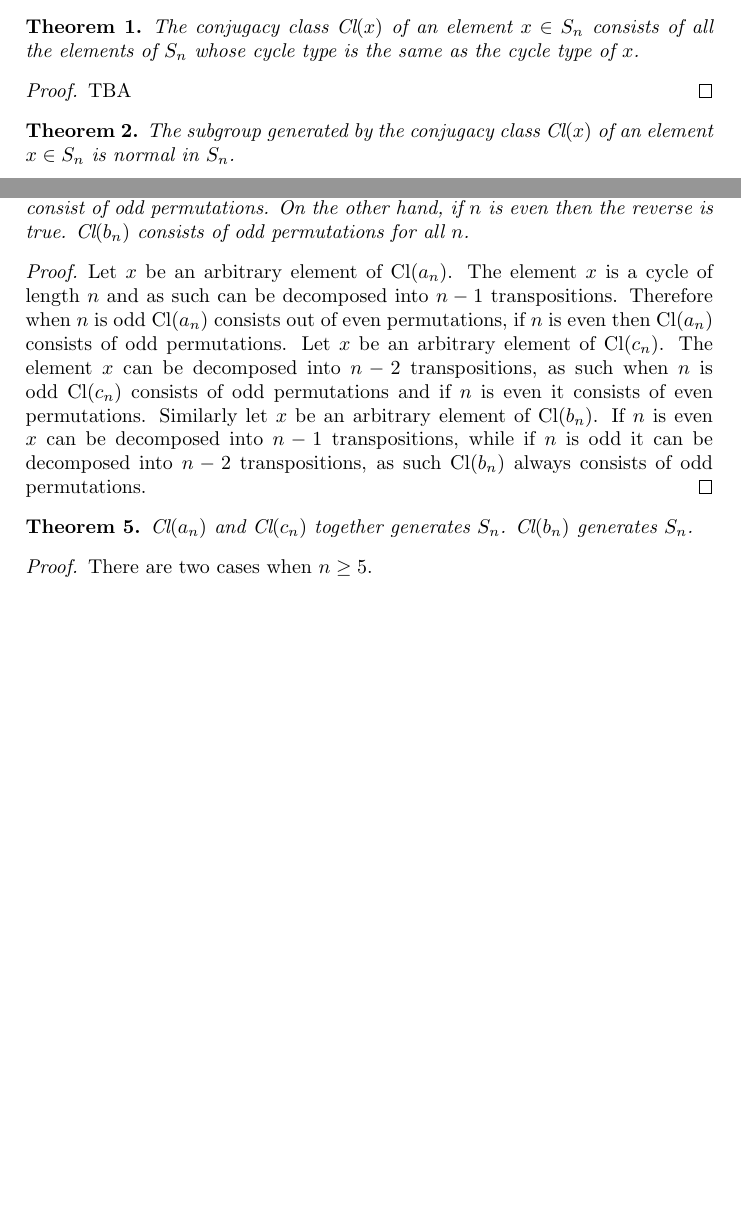
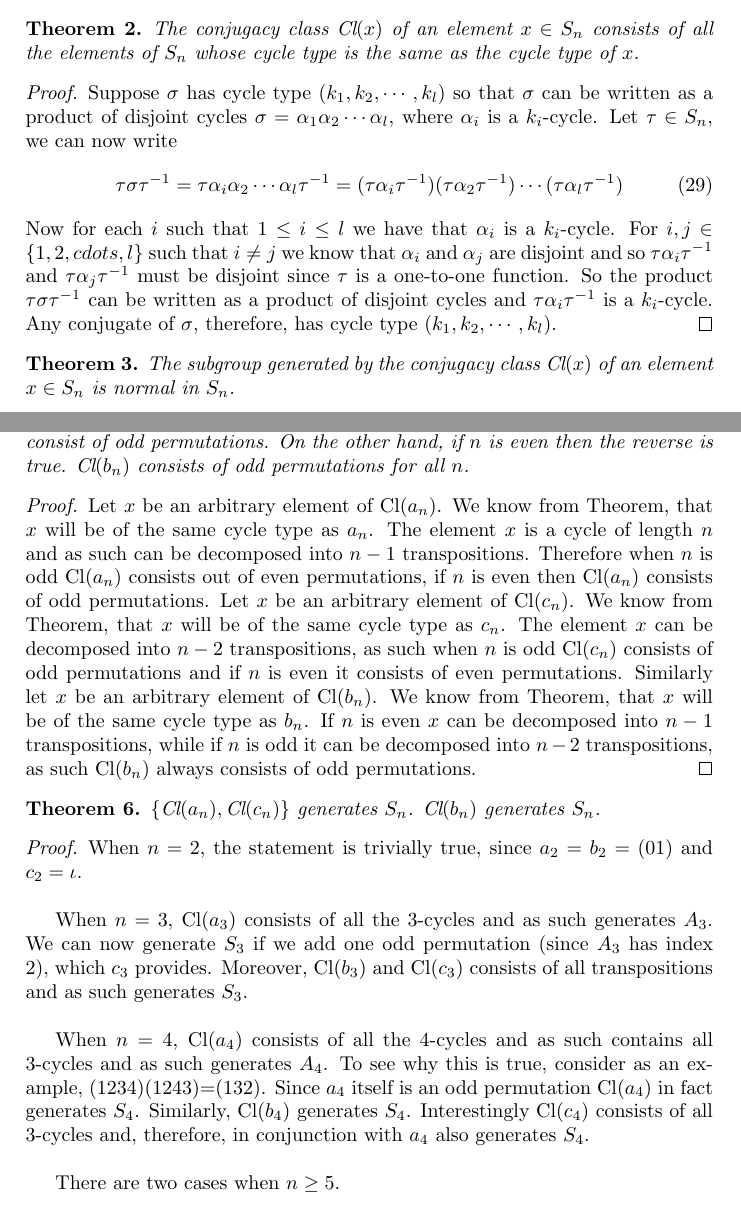
Before and after one commit to Trienko/boxes, a LaTeX document (length_rings.tex): two parts of pages 4 and 5 of 5 before the commit and two parts of pages 5 and 6 of 6 after it, joined at a grey line, cut so that both start at the same text, the shorter picture padded with empty space. Compiled offline with pdfLaTeX.

Commit message:
added more relevant theorems

```diff
--- a/length_rings.tex
+++ b/length_rings.tex
@@ -259,8 +279,17 @@ is known as the conjugancy class of $a$.
+\end{proof}
+
+\begin{theorem}
 The conjugacy class $\textrm{Cl}(x)$ of an element $x \in S_n$ consists of all the elements of $S_n$ whose cycle type is the same as the cycle type of $x$.
 \end{theorem}
 
 \begin{proof}
-TBA
+%copied verbatim from http://www.math.wm.edu/~vinroot/415conj.pdf
+Suppose $\sigma$ has cycle type $(k_1,k_2,\cdots,k_l)$ so that $\sigma$ can be written as a product of disjoint cycles $\sigma = \alpha_1\alpha_2\cdots \alpha_l$, where $\alpha_i$ is a $k_i$-cycle. Let $\tau\in S_n$, we can now write
+\begin{equation}
+\tau \sigma \tau^{-1} = \tau \alpha_i\alpha_2\cdots\alpha_l\tau^{-1}=(\tau \alpha_i\tau^{-1})(\tau\alpha_2\tau^{-1})\cdots(\tau\alpha_l\tau^{-1})
+\end{equation}
+Now for each $i$ such that $1\leq i\leq l$ we have that $\alpha_i$ is a $k_i$-cycle. For $i,j\in\{1,2,cdots,l\}$
+such that $i\neq j$ we know that $\alpha_i$ and $\alpha_j$ are disjoint and so $\tau\alpha_i\tau^{-1}$ and $\tau\alpha_j\tau^{-1}$ must be disjoint since $\tau$ is a one-to-one function. So the product $\tau\sigma\tau^{-1}$ can be written as a product of disjoint cycles and $\tau\alpha_i\tau^{-1}$ is a $k_i$-cycle. Any conjugate of $\sigma$, therefore, has cycle type $(k_1,k_2,\cdots,k_l)$.
 \end{proof}
 
 \begin{theorem}
@@ -288,13 +317,19 @@ Such a subgroup cannot be normal. An odd permutation of order 2, $\sigma$, has a
 If $n$ is odd then $\textrm{Cl}(a_n)$ consists of even permutations, while $\textrm{Cl}(c_n)$ consist of odd permutations. On the other hand, if $n$ is even then the reverse is true. $\textrm{Cl}(b_n)$ consists of odd permutations for all $n$.
 \end{theorem}
 \begin{proof}
-Let $x$ be an arbitrary element of $\textrm{Cl}(a_n)$. The element $x$ is a cycle of length $n$ and as such can be decomposed into $n-1$ transpositions. Therefore when $n$ is odd $\textrm{Cl}(a_n)$ consists out of even permutations, if $n$ is even then $\textrm{Cl}(a_n)$ consists of odd permutations. Let $x$ be an arbitrary element of $\textrm{Cl}(c_n)$. The element $x$ can be decomposed into $n-2$ transpositions, as such when $n$ is odd $\textrm{Cl}(c_n)$ consists of odd permutations and if $n$ is even it consists of even permutations. Similarly let $x$ be an arbitrary element of $\textrm{Cl}(b_n)$. If $n$ is even $x$ can be decomposed into $n-1$ transpositions, while if $n$ is odd it can be decomposed into $n-2$ transpositions, as such $\textrm{Cl}(b_n)$ always consists of odd permutations.
+Let $x$ be an arbitrary element of $\textrm{Cl}(a_n)$. We know from Theorem, that $x$ will be of the same cycle type as $a_n$. The element $x$ is a cycle of length $n$ and as such can be decomposed into $n-1$ transpositions. Therefore when $n$ is odd $\textrm{Cl}(a_n)$ consists out of even permutations, if $n$ is even then $\textrm{Cl}(a_n)$ consists of odd permutations. Let $x$ be an arbitrary element of $\textrm{Cl}(c_n)$. We know from Theorem, that $x$ will be of the same cycle type as $c_n$. The element $x$ can be decomposed into $n-2$ transpositions, as such when $n$ is odd $\textrm{Cl}(c_n)$ consists of odd permutations and if $n$ is even it consists of even permutations. Similarly let $x$ be an arbitrary element of $\textrm{Cl}(b_n)$. We know from Theorem, that $x$ will be of the same cycle type as $b_n$. If $n$ is even $x$ can be decomposed into $n-1$ transpositions, while if $n$ is odd it can be decomposed into $n-2$ transpositions, as such $\textrm{Cl}(b_n)$ always consists of odd permutations.
 \end{proof}
 
 \begin{theorem}
-$\textrm{Cl}(a_n)$ and $\textrm{Cl}(c_n)$ together generates $S_n$. $\textrm{Cl}(b_n)$ generates $S_n$.
+$\{\textrm{Cl}(a_n),\textrm{Cl}(c_n)\}$ generates $S_n$. $\textrm{Cl}(b_n)$ generates $S_n$.
 \end{theorem}
 \begin{proof}
+When $n=2$, the statement is trivially true, since $a_2 = b_2 = (01)$ and $c_2 = \iota$. \\
+
+When $n=3$, $\textrm{Cl}(a_3)$ consists of all the 3-cycles and as such generates $A_3$. We can now generate $S_3$ if we add one odd permutation (since $A_3$ has index 2), which $c_3$ provides. Moreover, $\textrm{Cl}(b_3)$ and $\textrm{Cl}(c_3)$ consists of all transpositions and as such generates $S_3$.\\
+
+When $n=4$, $\textrm{Cl}(a_4)$ consists of all the 4-cycles and as such contains all 3-cycles and as such generates $A_4$. To see why this is true, consider as an example, (1234)(1243)=(132). Since $a_4$ itself is an odd permutation $\textrm{Cl}(a_4)$ in fact generates $S_4$. Similarly, $\textrm{Cl}(b_4)$ generates $S_4$. Interestingly $\textrm{Cl}(c_4)$ consists of all 3-cycles and, therefore, in conjunction with $a_4$ also generates $S_4$.\\
+
 There are two cases when $n\geq 5$.\\
 
 \textbf{Case 1}. Assume that $n$ is even. Let $S=<\textrm{Cl}(a_n)>$. From Theorem, we know that $S$ must be a normal subgroup of $S_n$. From Theorem, we know that $S$ must consist of odd and even permutations. It now follows from Theorem that $S=S_n$.
```
Also changed, not shown: length_rings.tex (20 more changed lines).
